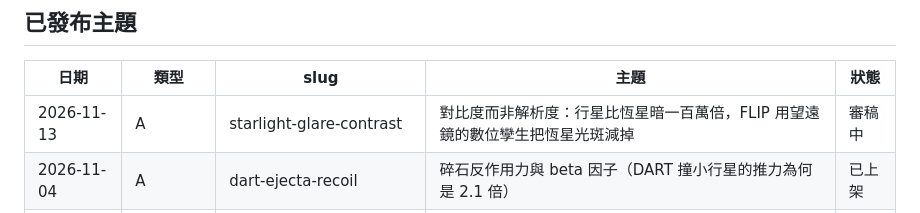
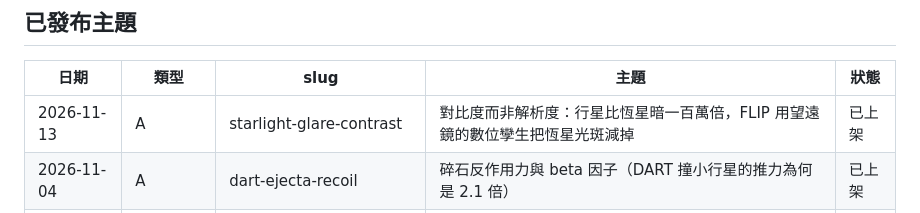
Before and after one commit to exhakuoho/weiyan-landing, a Markdown page: science/進度.md, the part around the change. Drawn GitHub-style.

Commit message:
進度.md：11/13「對比度而非解析度」已合併上架，狀態改為已上架
Co-Authored-By: Claude Opus 5 <noreply@anthropic.com>
Claude-Session: https://claude.ai/code/session_01XderJrUCiEF2XhSr18tEWW

```diff
--- a/science/進度.md
+++ b/science/進度.md
@@ -23,7 +23,7 @@
 
 | 日期 | 類型 | slug | 主題 | 狀態 |
 |---|---|---|---|---|
-| 2026-11-13 | A | starlight-glare-contrast | 對比度而非解析度：行星比恆星暗一百萬倍，FLIP 用望遠鏡的數位孿生把恆星光斑減掉 | 審稿中 |
+| 2026-11-13 | A | starlight-glare-contrast | 對比度而非解析度：行星比恆星暗一百萬倍，FLIP 用望遠鏡的數位孿生把恆星光斑減掉 | 已上架 |
 | 2026-11-04 | A | dart-ejecta-recoil | 碎石反作用力與 beta 因子（DART 撞小行星的推力為何是 2.1 倍） | 已上架 |
 | 2026-11-03 | B | print-raster-angle-strength | 鋪線角度與強度：100% 填充下只改線的方向，抗彎強度差 47% | 已上架 |
 | 2026-11-02 | A | tno-slow-apparent-motion | 視移動與克卜勒第三定律（新天體不是太暗，是在天空上爬得太慢） | 已上架 |
```
